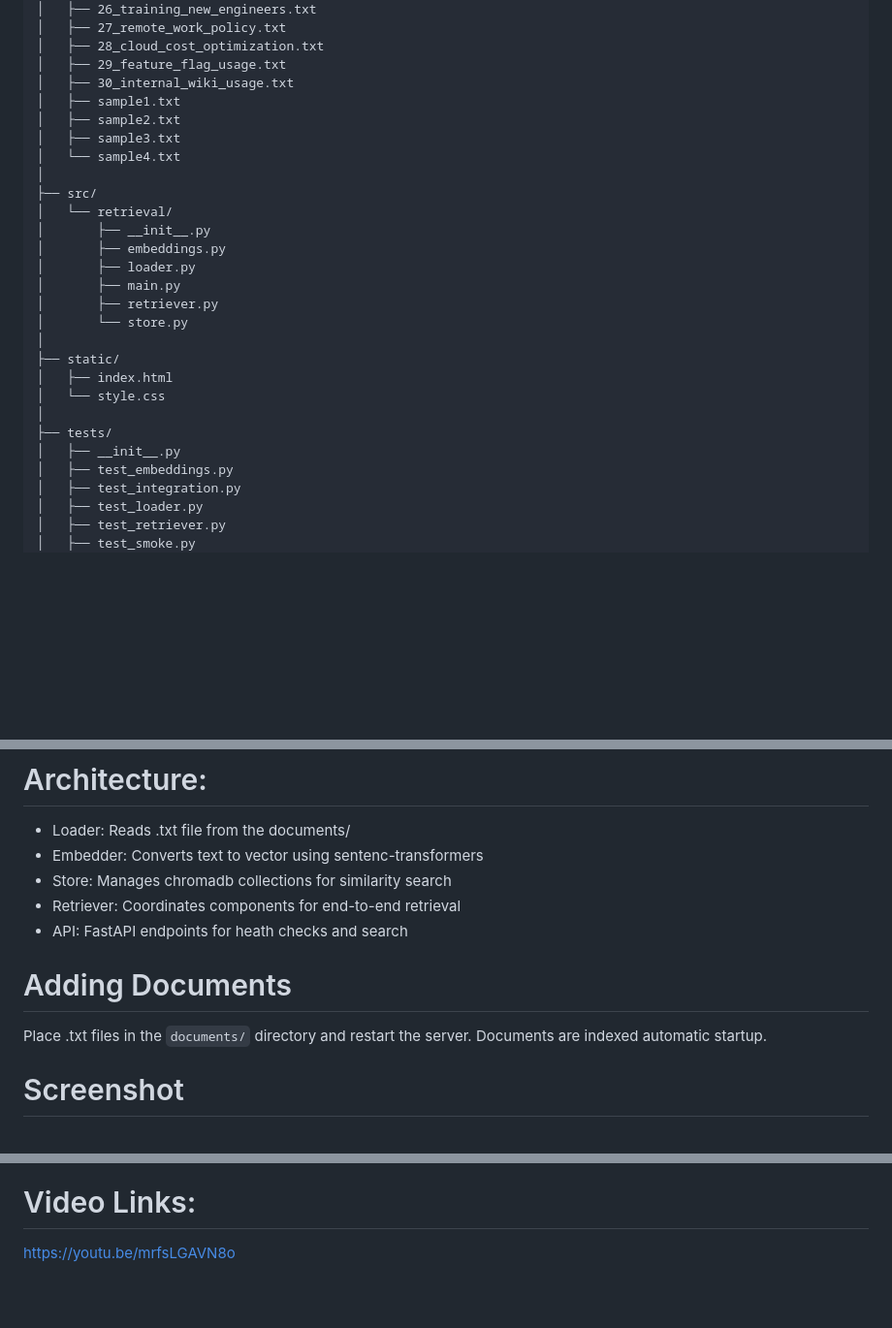
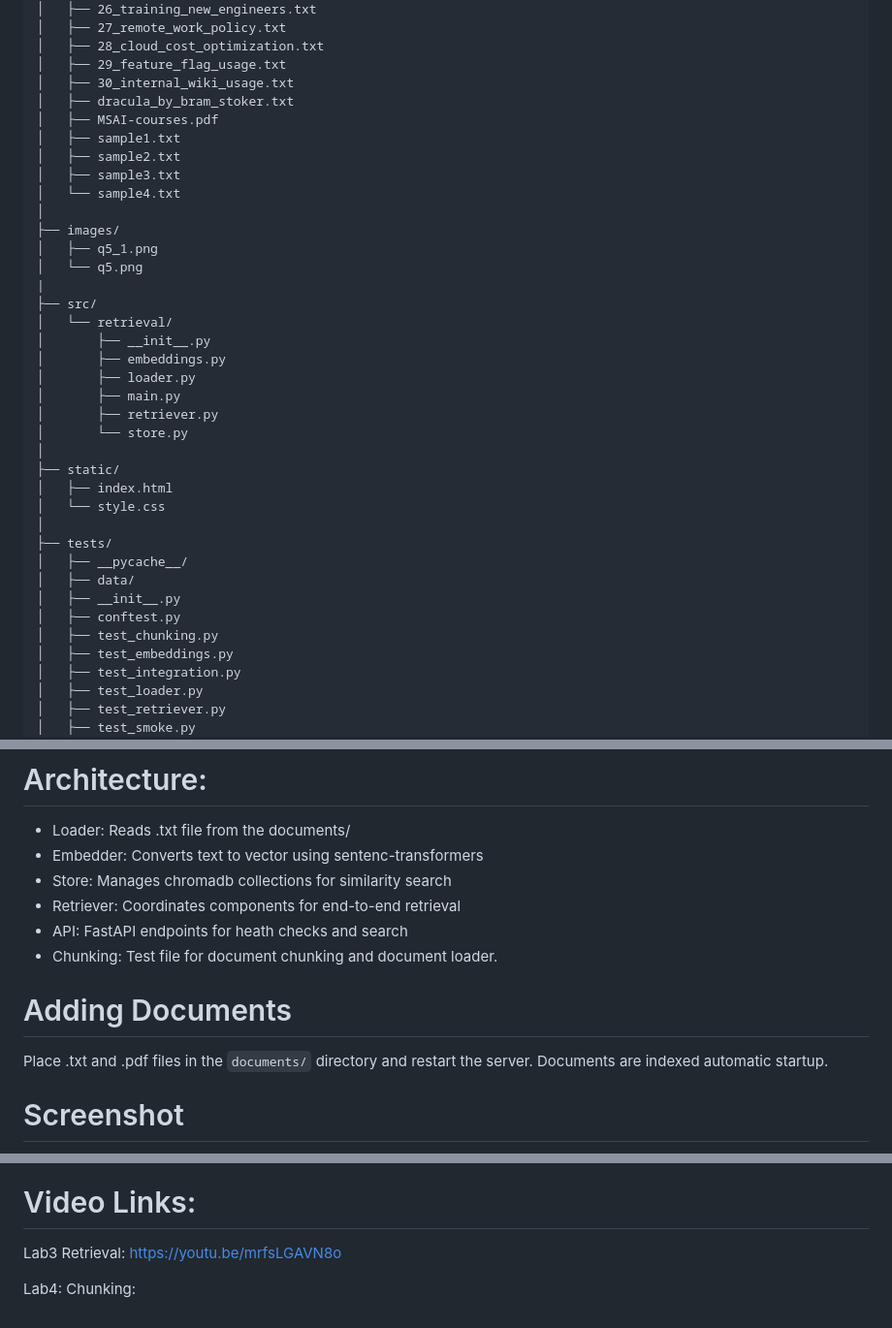
Before and after one commit to alokkatiyar11/L3-retriever, a Markdown page: README.md, 3 parts joined by grey strips. Shown at 97% size. Drawn GitHub-style; blank space fills up the shorter version.

Commit message:
Updating README.md with pdf chunking descriptions

```diff
--- a/README.md
+++ b/README.md
@@ -95,11 +103,17 @@ L3-retriever/
 │   ├── 28_cloud_cost_optimization.txt
 │   ├── 29_feature_flag_usage.txt
 │   ├── 30_internal_wiki_usage.txt
+│   ├── dracula_by_bram_stoker.txt
+│   ├── MSAI-courses.pdf
 │   ├── sample1.txt
 │   ├── sample2.txt
 │   ├── sample3.txt
 │   └── sample4.txt
 │
+├── images/
+│   ├── q5_1.png
+│   └── q5.png
+|
 ├── src/
 │   └── retrieval/
 │       ├── __init__.py
@@ -114,7 +128,11 @@ L3-retriever/
 │   └── style.css
 │
 ├── tests/
+│   ├── __pycache__/
+│   ├── data/
 │   ├── __init__.py
+│   ├── conftest.py
+│   ├── test_chunking.py
 │   ├── test_embeddings.py
 │   ├── test_integration.py
 │   ├── test_loader.py
@@ -137,14 +155,18 @@ L3-retriever/
 - Store: Manages chromadb collections for similarity search
 - Retriever: Coordinates components for end-to-end retrieval
 - API: FastAPI endpoints for heath checks and search
+- Chunking: Test file for document chunking and document loader.
 
 # Adding Documents
 
-Place .txt files in the `documents/` directory and restart the server. Documents are indexed automatic startup.
+Place .txt and .pdf files in the `documents/` directory and restart the server. Documents are indexed automatic startup.
 
 # Screenshot
 
 ![API_Web_Interface](image2.png)
 
 # Video Links:
+Lab3 Retrieval:
 https://youtu.be/mrfsLGAVN8o
+
+Lab4: Chunking:
```
Also changed, not shown: other parts of README.md (+10 -2 lines).
